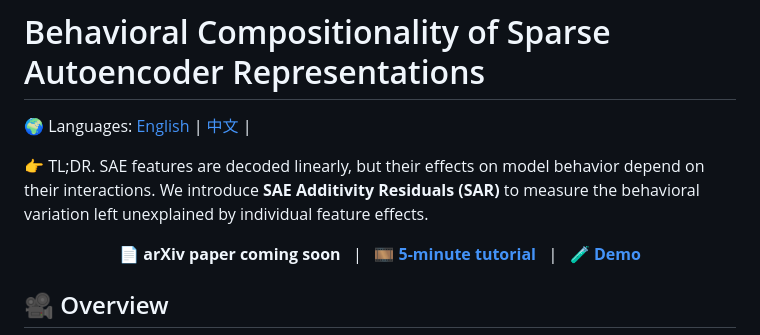
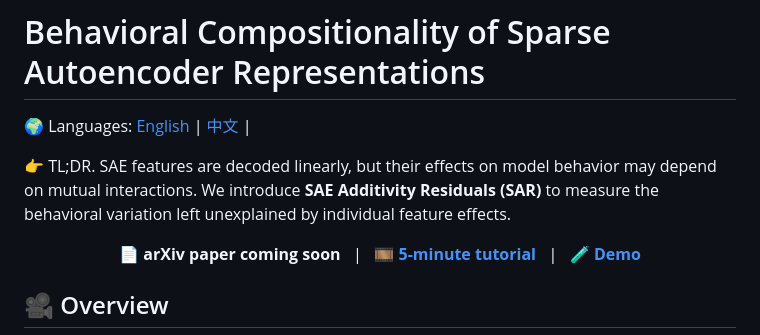
Before and after one commit to OpenSAE/SAE-Behavioral-Compositionality, a Markdown page: README.md, the part around the change. Drawn GitHub-style.

Commit message:
Soften the TL;DR wording on feature interactions.

```diff
--- a/README.md
+++ b/README.md
@@ -2,7 +2,7 @@
 
 🌍 Languages: [English](README.md) | [中文](README_cn.md) |
 
-👉 TL;DR. SAE features are decoded linearly, but their effects on model behavior depend on their interactions. We introduce **SAE Additivity Residuals (SAR)** to measure the behavioral variation left unexplained by individual feature effects.
+👉 TL;DR. SAE features are decoded linearly, but their effects on model behavior may depend on mutual interactions. We introduce **SAE Additivity Residuals (SAR)** to measure the behavioral variation left unexplained by individual feature effects.
 
 <p align="center">
   <b>📄 arXiv paper coming soon</b> &nbsp; | &nbsp;
```
Also changed, not shown: README_cn.md (+1 -1 lines).
